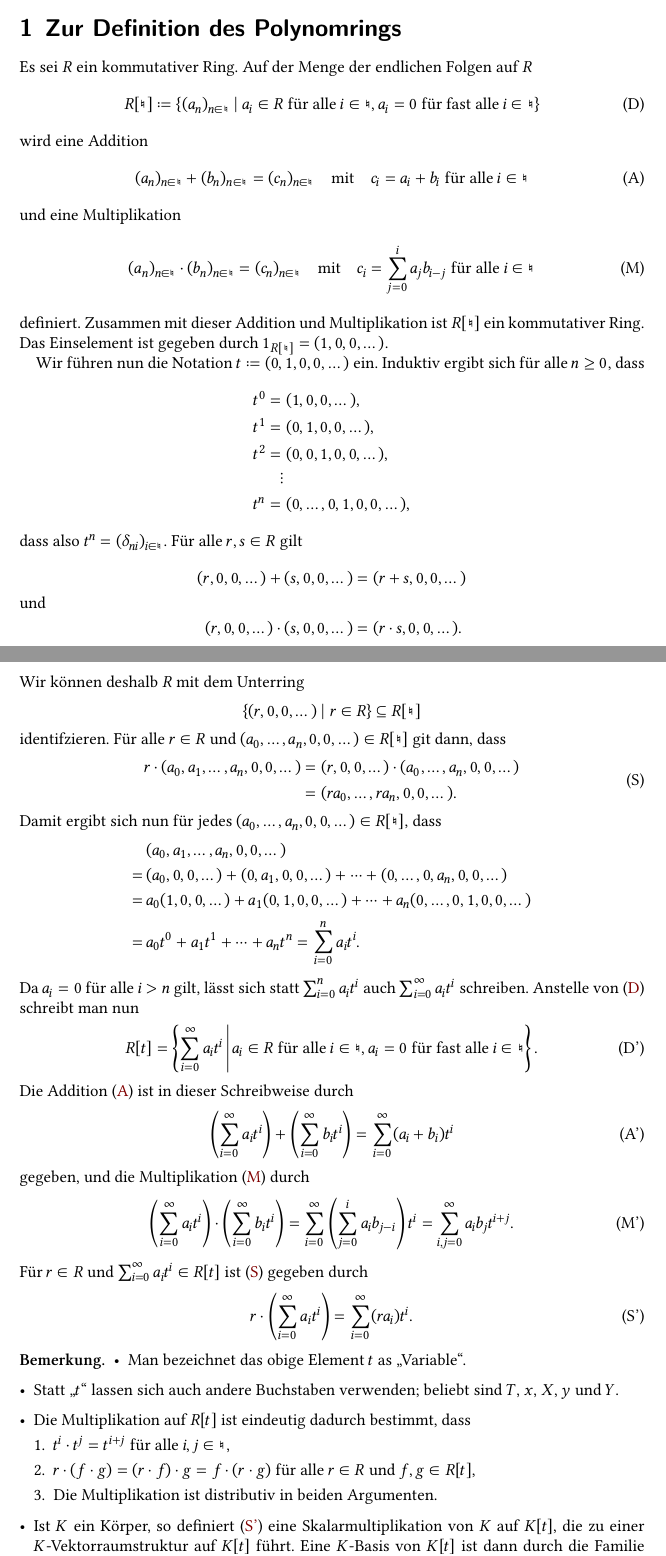
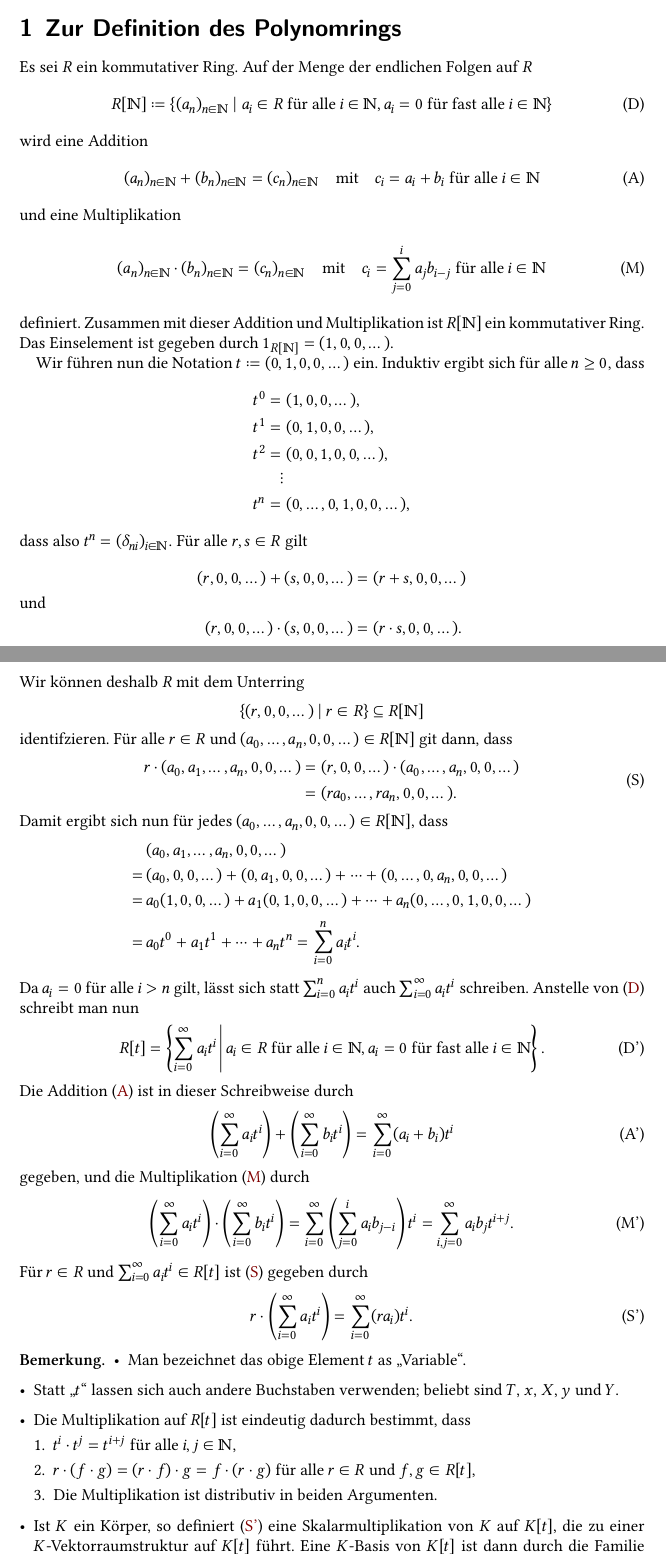
Before and after one commit to cionx/lineare-algebra-2-ss-17, a LaTeX document (first tutorial/first tutorial.tex, which reads first tutorial/definition_of_the_polynomialring.tex): two parts of pages 1 and 2 of 6, joined at a grey line, cut so that both start at the same text. Compiled offline with XeLaTeX.

Commit message:
Fixed a wrong macro.
Replaced \natural by \naturals.

```diff
--- a/first tutorial/definition_of_the_polynomialring.tex
+++ b/first tutorial/definition_of_the_polynomialring.tex
@@ -5,36 +5,36 @@ Auf der Menge der endlichen Folgen auf $R$
 \begin{equation}
   \tag{D}
   \label{equation: definition}
-  R[\natural]
+  R[\naturals]
   \coloneqq
   \{
-    (a_n)_{n \in \natural}
+    (a_n)_{n \in \naturals}
   \mid
-    \text{$a_i \in R$ für alle $i \in \natural$},
-    \text{$a_i = 0$ für fast alle $i \in \natural$}
+    \text{$a_i \in R$ für alle $i \in \naturals$},
+    \text{$a_i = 0$ für fast alle $i \in \naturals$}
   \}
 \end{equation}
 wird eine Addition
 \begin{equation}
   \tag{A}
   \label{equation: addition}
-    (a_n)_{n \in \natural} + (b_n)_{n \in \natural}
-  = (c_n)_{n \in \natural}
+    (a_n)_{n \in \naturals} + (b_n)_{n \in \naturals}
+  = (c_n)_{n \in \naturals}
   \quad\text{mit}\quad
-  \text{$c_i = a_i + b_i$ für alle $i \in \natural$}
+  \text{$c_i = a_i + b_i$ für alle $i \in \naturals$}
 \end{equation}
 und eine Multiplikation
 \begin{equation}
   \tag{M}
   \label{equation: multiplication}
-    (a_n)_{n \in \natural} \cdot (b_n)_{n \in \natural}
-  = (c_n)_{n \in \natural}
+    (a_n)_{n \in \naturals} \cdot (b_n)_{n \in \naturals}
+  = (c_n)_{n \in \naturals}
   \quad\text{mit}\quad
-  \text{$c_i = \sum_{j=0}^i a_j b_{i-j}$ für alle $i \in \natural$}
+  \text{$c_i = \sum_{j=0}^i a_j b_{i-j}$ für alle $i \in \naturals$}
 \end{equation}
 definiert.
-Zusammen mit dieser Addition und Multiplikation ist $R[\natural]$ ein kommutativer Ring.
-Das Einselement ist gegeben durch $1_{R[\natural]} = (1, 0, 0, \dotsc)$.
+Zusammen mit dieser Addition und Multiplikation ist $R[\naturals]$ ein kommutativer Ring.
+Das Einselement ist gegeben durch $1_{R[\naturals]} = (1, 0, 0, \dotsc)$.
 
 Wir führen nun die Notation $t \coloneqq (0, 1, 0, 0, \dotsc)$ ein.
 Induktiv ergibt sich für alle $n \geq 0$, dass
@@ -49,7 +49,7 @@ Induktiv ergibt sich für alle $n \geq 0$, dass
   \\
   t^n &= (0, \dotsc, 0, 1, 0, 0, \dotsc),
 \end{align*}
-dass also $t^n = (\delta_{ni})_{i \in \natural}$.
+dass also $t^n = (\delta_{ni})_{i \in \naturals}$.
 Für alle $r, s \in R$ gilt
 \begin{align*}
      (r, 0, 0, \dotsc) + (s, 0, 0, \dotsc)
@@ -61,10 +61,10 @@ Für alle $r, s \in R$ gilt
 Wir können deshalb $R$ mit dem Unterring
 \[
             \{ (r, 0, 0, \dotsc) \mid r \in R \}
-  \subseteq R[\natural]
+  \subseteq R[\naturals]
 \]
 identifzieren.
-Für alle $r \in R$ und $(a_0, \dotsc, a_n, 0, 0, \dotsc) \in R[\natural]$ git dann, dass
+Für alle $r \in R$ und $(a_0, \dotsc, a_n, 0, 0, \dotsc) \in R[\naturals]$ git dann, dass
 \begin{equation}
   \tag{S}
   \label{equation: scalar multiplication}
@@ -94,8 +94,8 @@ Anstelle von \eqref{equation: definition} schreibt man nun
   = \left\{
       \sum_{i=0}^\infty a_i t^i
     \,\middle|\,
-      \text{$a_i \in R$ für alle $i \in \natural$},
-      \text{$a_i = 0$ für fast alle $i \in \natural$}
+      \text{$a_i \in R$ für alle $i \in \naturals$},
+      \text{$a_i = 0$ für fast alle $i \in \naturals$}
     \right\}.
 \end{equation}
 Die Addition \eqref{equation: addition} ist in dieser Schreibweise durch
@@ -131,7 +131,7 @@ Für $r \in R$ und $\sum_{i=0}^\infty a_i t^i \in R[t]$ ist \eqref{equation: sca
       Die Multiplikation auf $R[t]$ ist eindeutig dadurch bestimmt, dass
       \begin{enumerate}
         \item
-          $t^i \cdot t^j = t^{i+j}$ für alle $i,j \in \natural$,
+          $t^i \cdot t^j = t^{i+j}$ für alle $i,j \in \naturals$,
         \item
           $r \cdot (f \cdot g) = (r \cdot f) \cdot g = f \cdot (r \cdot g)$ für alle $r \in R$ und $f,g \in R[t]$,
         \item
```
Also changed, not shown: first tutorial/definition_of_the_polynomialring.tex (4 more changed lines).
